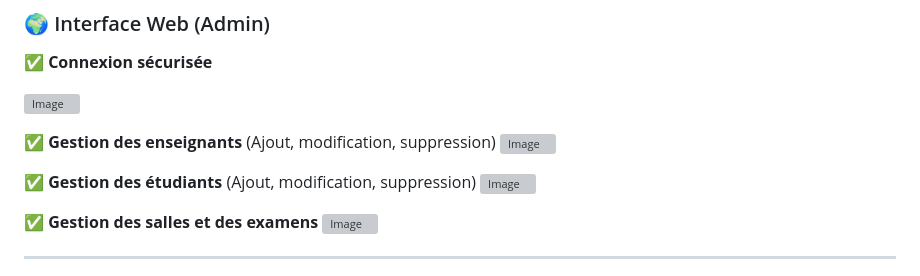
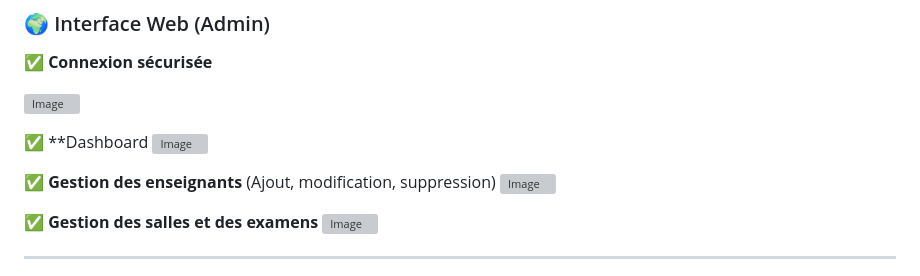
Before and after one commit to Bou-Mery/ProjetRF, a Markdown page: README.md, the part around the change. Drawn GitHub-style; grey boxes are pictures that could not be loaded.

```diff
--- a/README.md
+++ b/README.md
@@ -49,11 +49,12 @@ Ce projet vise à automatiser la gestion des présences lors des examens académ
 ![Image](https://github.com/user-attachments/assets/70a6270c-f524-4072-90d0-0ccc7047aab5)
 
 
-✅ **Gestion des enseignants** (Ajout, modification, suppression)
+✅ **Dashboard
 ![Image](https://github.com/user-attachments/assets/a3af0091-86d0-406b-bf83-e0ccfa86cdbd)
 
 
-✅ **Gestion des étudiants** (Ajout, modification, suppression)
+
+✅ **Gestion des enseignants** (Ajout, modification, suppression)
 ![Image](https://github.com/user-attachments/assets/c5ee1691-7567-4cac-abb1-b0eb75666e60)
 
 
```
